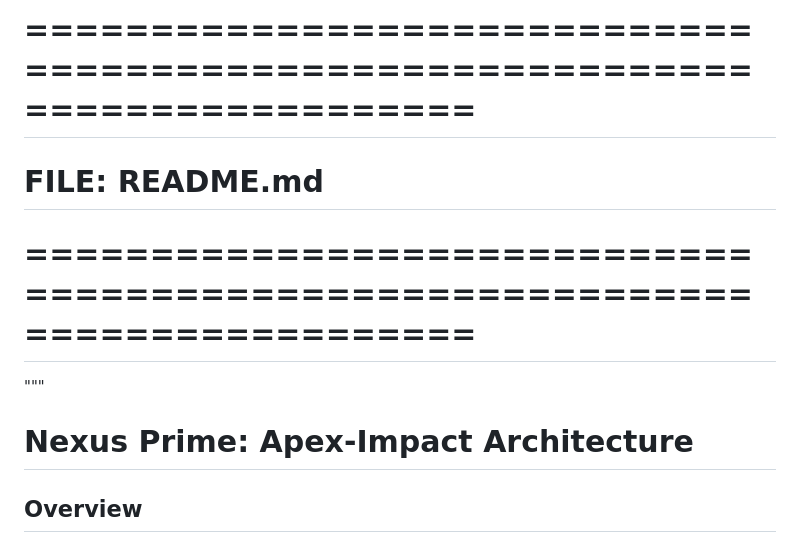
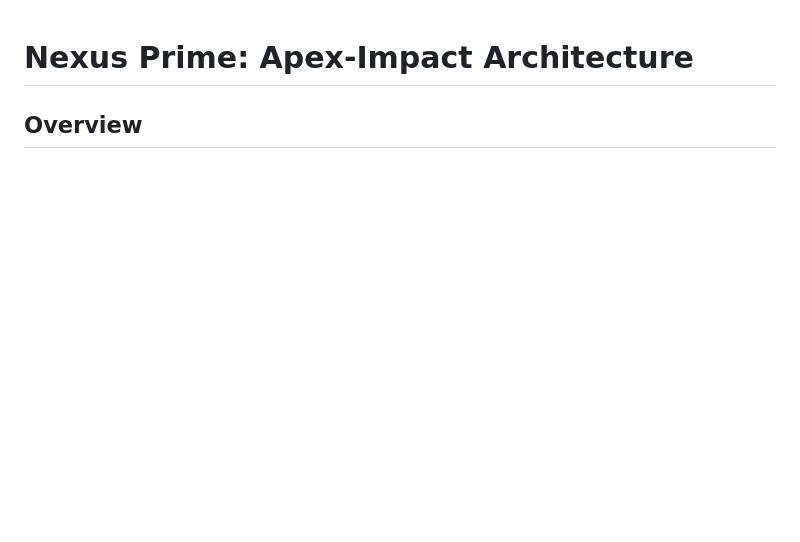
Before and after one commit to TheAIGuy-org/Contento_Ai, a Markdown page: README.md, the part around the change. GitHub-like rendering; blank space fills up the shorter version.

Commit message:
Clean up README.md by removing comments
Removed header comments and unnecessary lines.

```diff
--- a/README.md
+++ b/README.md
@@ -1,8 +1,4 @@
-# ============================================================================
-# FILE: README.md
-# ============================================================================
 
-"""
 # Nexus Prime: Apex-Impact Architecture
 
 ## Overview
```
